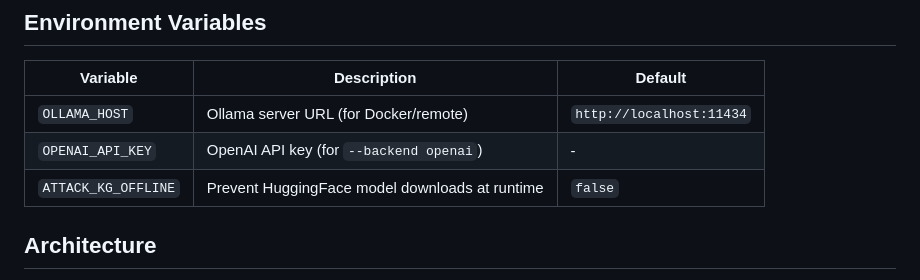
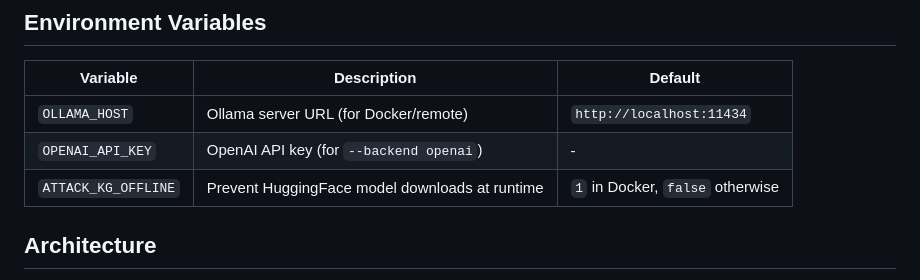
Before and after one commit to jackwillis/attack-kg, a Markdown page: README.md, the part around the change. Drawn GitHub-style.

Commit message:
Document ATTACK_KG_OFFLINE default in Docker
Co-Authored-By: Claude Opus 4.5 <noreply@anthropic.com>

```diff
--- a/README.md
+++ b/README.md
@@ -57,7 +57,7 @@ attack-kg> sparql SELECT ?name WHERE { ?t a attack:Technique ; rdfs:label ?name
 |----------|-------------|---------|
 | `OLLAMA_HOST` | Ollama server URL (for Docker/remote) | `http://localhost:11434` |
 | `OPENAI_API_KEY` | OpenAI API key (for `--backend openai`) | - |
-| `ATTACK_KG_OFFLINE` | Prevent HuggingFace model downloads at runtime | `false` |
+| `ATTACK_KG_OFFLINE` | Prevent HuggingFace model downloads at runtime | `1` in Docker, `false` otherwise |
 
 ## Architecture
 
```
